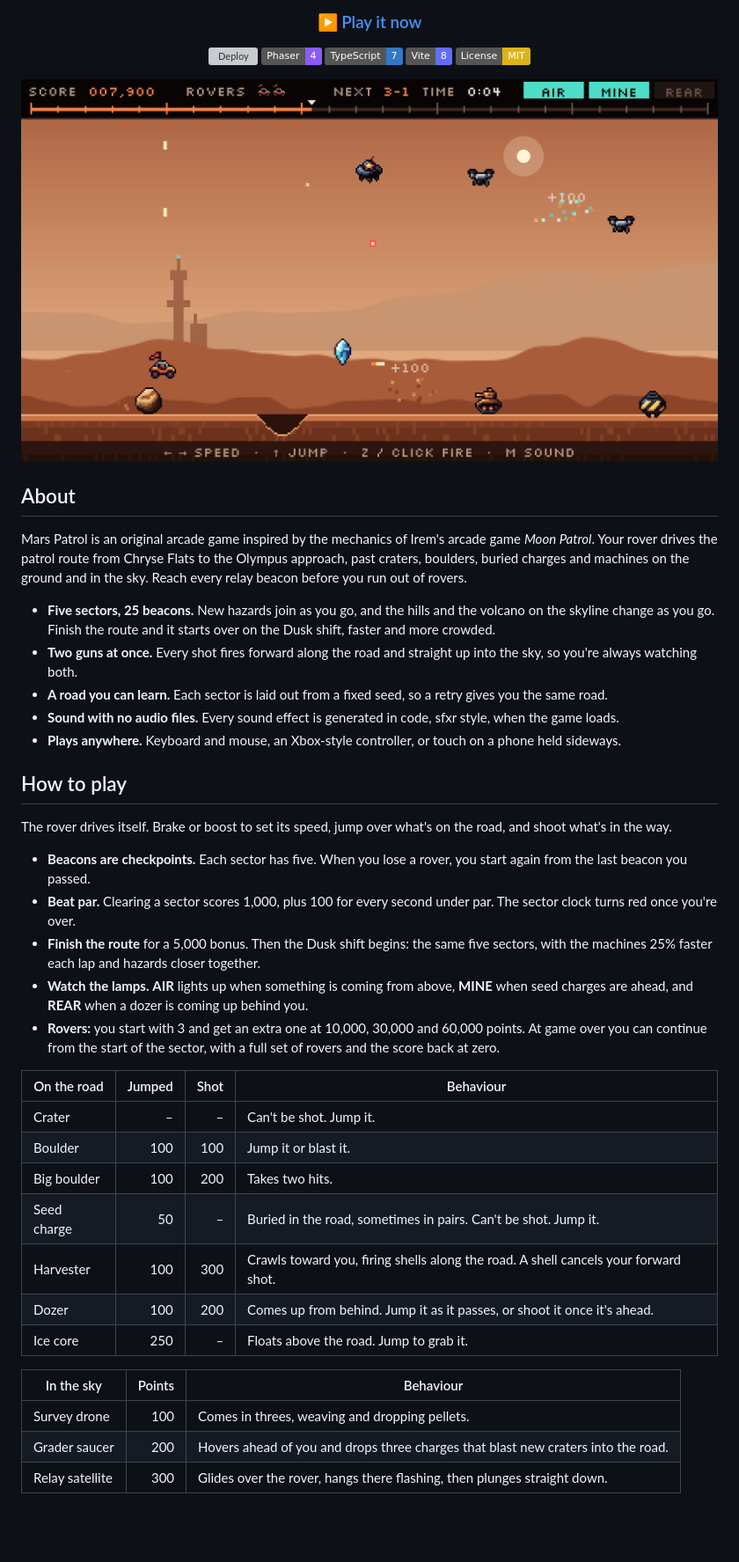
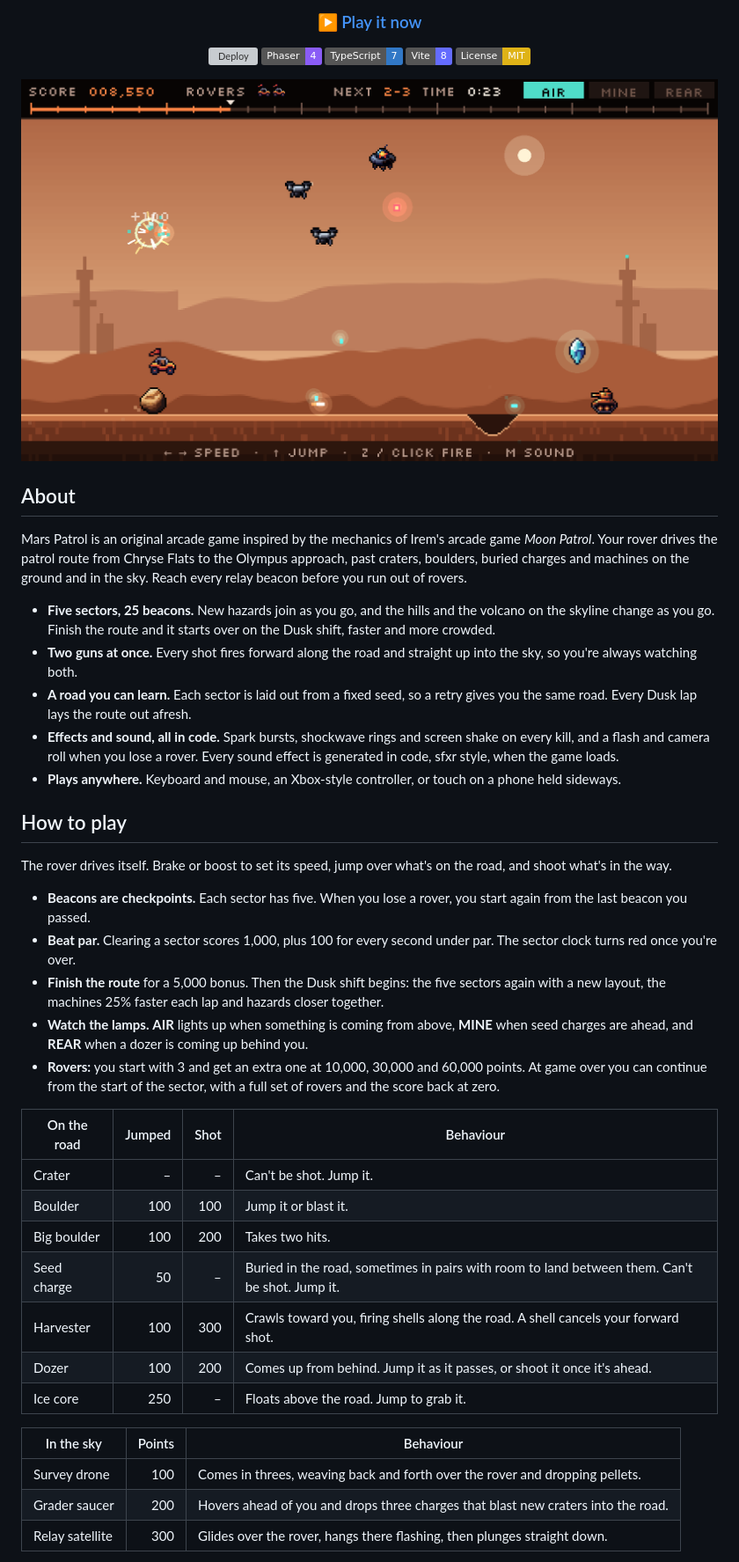
Before and after one commit to leeeeeroyj/mars-patrol, a Markdown page: README.md, the part around one of its changes. Shown at 88% size. GitHub-like rendering; pictures changed too: docs/screenshot.png; badges without logos; blank space fills up the shorter version; grey boxes are pictures that could not be loaded.

```diff
--- a/README.md
+++ b/README.md
@@ -24,8 +24,8 @@ Mars Patrol is an original arcade game inspired by the mechanics of Irem's arcad
 
 - **Five sectors, 25 beacons.** New hazards join as you go, and the hills and the volcano on the skyline change as you go. Finish the route and it starts over on the Dusk shift, faster and more crowded.
 - **Two guns at once.** Every shot fires forward along the road and straight up into the sky, so you're always watching both.
-- **A road you can learn.** Each sector is laid out from a fixed seed, so a retry gives you the same road.
-- **Sound with no audio files.** Every sound effect is generated in code, sfxr style, when the game loads.
+- **A road you can learn.** Each sector is laid out from a fixed seed, so a retry gives you the same road. Every Dusk lap lays the route out afresh.
+- **Effects and sound, all in code.** Spark bursts, shockwave rings and screen shake on every kill, and a flash and camera roll when you lose a rover. Every sound effect is generated in code, sfxr style, when the game loads.
 - **Plays anywhere.** Keyboard and mouse, an Xbox-style controller, or touch on a phone held sideways.
 
 ## How to play
@@ -34,7 +34,7 @@ The rover drives itself. Brake or boost to set its speed, jump over what's on th
 
 - **Beacons are checkpoints.** Each sector has five. When you lose a rover, you start again from the last beacon you passed.
 - **Beat par.** Clearing a sector scores 1,000, plus 100 for every second under par. The sector clock turns red once you're over.
-- **Finish the route** for a 5,000 bonus. Then the Dusk shift begins: the same five sectors, with the machines 25% faster each lap and hazards closer together.
+- **Finish the route** for a 5,000 bonus. Then the Dusk shift begins: the five sectors again with a new layout, the machines 25% faster each lap and hazards closer together.
 - **Watch the lamps.** **AIR** lights up when something is coming from above, **MINE** when seed charges are ahead, and **REAR** when a dozer is coming up behind you.
 - **Rovers:** you start with 3 and get an extra one at 10,000, 30,000 and 60,000 points. At game over you can continue from the start of the sector, with a full set of rovers and the score back at zero.
 
@@ -43,14 +43,14 @@ The rover drives itself. Brake or boost to set its speed, jump over what's on th
 | Crater | – | – | Can't be shot. Jump it. |
 | Boulder | 100 | 100 | Jump it or blast it. |
 | Big boulder | 100 | 200 | Takes two hits. |
-| Seed charge | 50 | – | Buried in the road, sometimes in pairs. Can't be shot. Jump it. |
+| Seed charge | 50 | – | Buried in the road, sometimes in pairs with room to land between them. Can't be shot. Jump it. |
 | Harvester | 100 | 300 | Crawls toward you, firing shells along the road. A shell cancels your forward shot. |
 | Dozer | 100 | 200 | Comes up from behind. Jump it as it passes, or shoot it once it's ahead. |
 | Ice core | 250 | – | Floats above the road. Jump to grab it. |
 
 | In the sky | Points | Behaviour |
 | --- | ---: | --- |
-| Survey drone | 100 | Comes in threes, weaving and dropping pellets. |
+| Survey drone | 100 | Comes in threes, weaving back and forth over the rover and dropping pellets. |
 | Grader saucer | 200 | Hovers ahead of you and drops three charges that blast new craters into the road. |
 | Relay satellite | 300 | Glides over the rover, hangs there flashing, then plunges straight down. |
 
```
Also changed, not shown: other parts of README.md (+1 -1 lines), design/BUILD-PLAN.md (+26 -12 lines), 3 other files.
